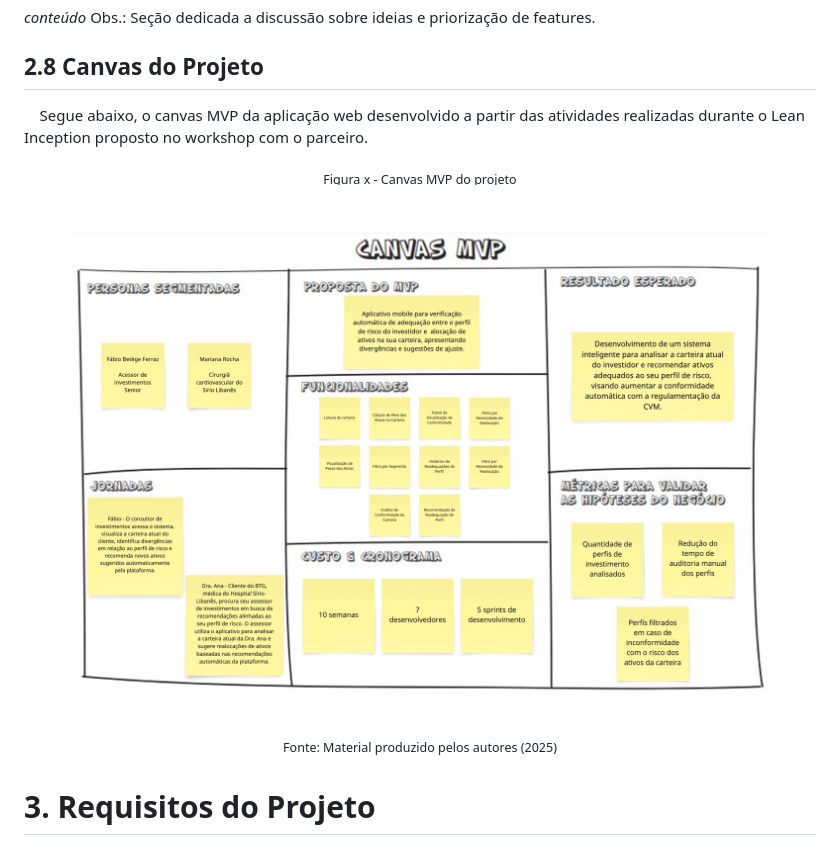
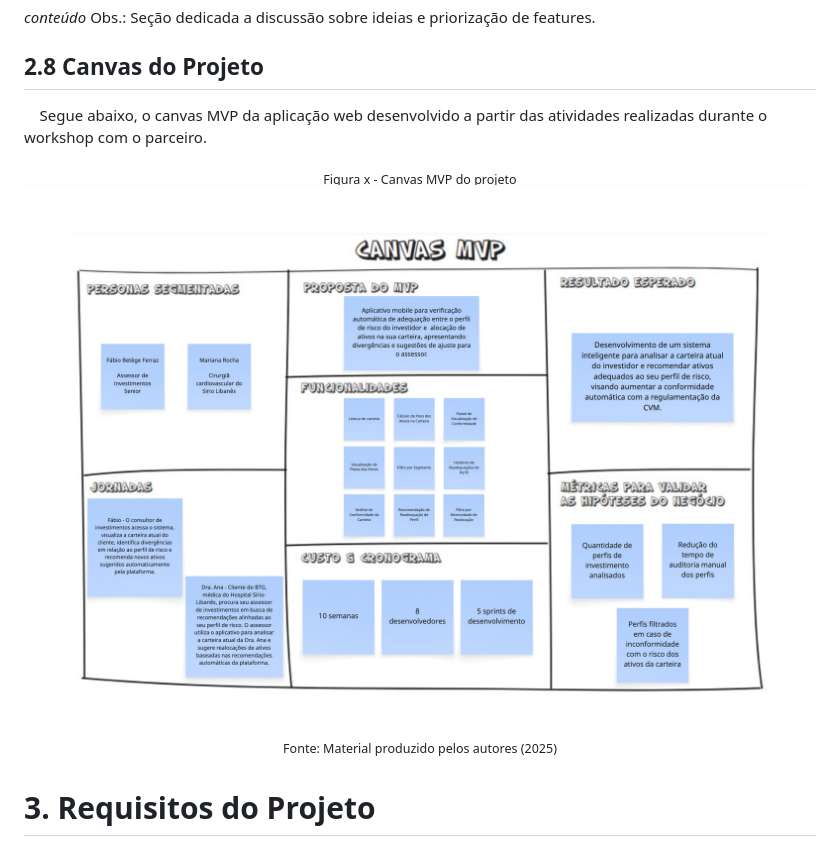
Before and after one commit to balb-0/DIANA, a Markdown page: documentos/Projeto.md, the part around the change. GitHub-like rendering; pictures changed too: documentos/img/canvas-mvp.jpg.

Commit message:
chore: corrige erros apontados no PR do canvas

```diff
--- a/documentos/Projeto.md
+++ b/documentos/Projeto.md
@@ -139,7 +139,7 @@ Obs.: Seção dedicada a discussão sobre ideias e priorização de features.
 
 ## 2.8 Canvas do Projeto
 
-&nbsp;&nbsp;&nbsp;&nbsp;Segue abaixo, o canvas MVP da aplicação web desenvolvido a partir das atividades realizadas durante o Lean Inception proposto no workshop com o parceiro.
+&nbsp;&nbsp;&nbsp;&nbsp;Segue abaixo, o canvas MVP da aplicação web desenvolvido a partir das atividades realizadas durante o workshop com o parceiro.
 
 <div align="center">
 <sub>Figura x - Canvas MVP do projeto</sub><br>
```
Also changed, not shown: 1 other file.
